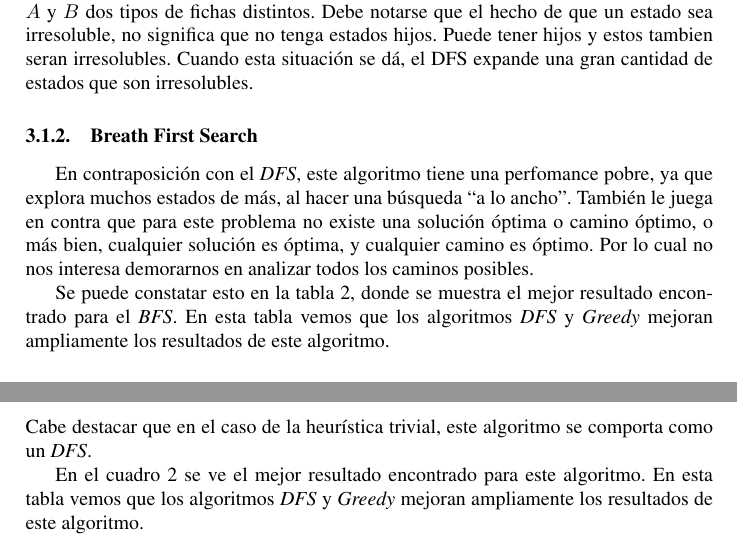
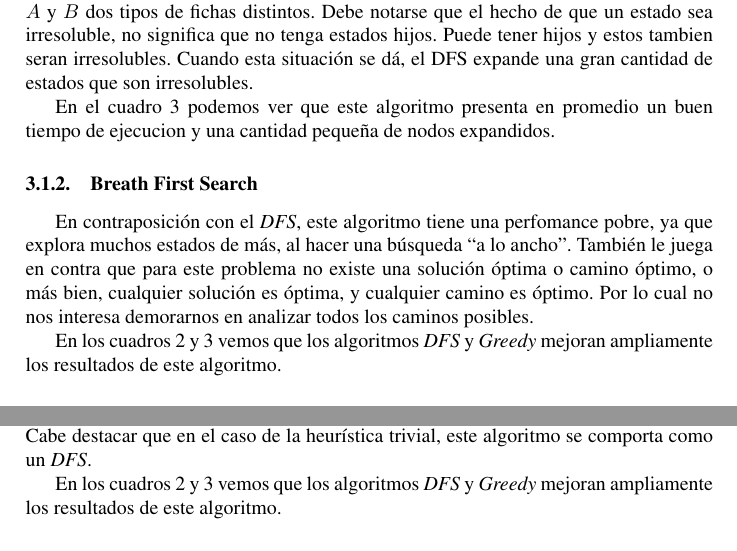
Before and after one commit to Podenniy/sia-2013-1c, a LaTeX document (doc/informefinal.tex): two parts of pages 4 and 5 of 7, joined at a grey line, cut so that both start at the same text. Compiled offline with pdfLaTeX.

Commit message:
Talk a bit about the averages

```diff
--- a/doc/informefinal.tex
+++ b/doc/informefinal.tex
@@ -183,17 +183,17 @@
     Puede tener hijos y estos tambien seran irresolubles.
     Cuando esta situación se dá, el DFS expande una gran cantidad de estados que son irresolubles.
 
-    %TODO: insetar datos para backupear esto ya sea antes o despues de las aseveraciones.
+    En el cuadro \ref{averages} podemos ver que este algoritmo presenta en promedio un buen tiempo de ejecucion y una cantidad pequeña de nodos expandidos.
 
     \subsubsection{Breath First Search}
     En contraposición con el \textit{DFS}, este algoritmo tiene una perfomance pobre, ya que explora muchos estados de más, al hacer una búsqueda ``a lo ancho''.
     También le juega en contra que para este problema no existe una solución óptima o camino óptimo, o más bien, cualquier solución es óptima, y cualquier camino es óptimo.
     Por lo cual no nos interesa demorarnos en analizar todos los caminos posibles.
 
-    Se puede constatar esto en la tabla \ref{crappy-best}, donde se muestra el mejor resultado encontrado para el \textit{BFS}.
-    En esta tabla vemos que los algoritmos \textit{DFS} y \textit{Greedy} mejoran ampliamente los resultados de este algoritmo.
+    En los cuadros \ref{crappy-best} y \ref{averages} vemos que los algoritmos \textit{DFS} y \textit{Greedy} mejoran ampliamente los resultados de este algoritmo.
 
     \subsubsection{Iterative Deepening}
+
     Como su definición lo dice, este algoritmo mezcla las características del \textit{DFS} con las del \textit{BFS}, por lo que para este problema, tiene aspectos positivos (los del
     \textit{DFS}) y también negativos (los del \textit{BFS}).
     El elemento de \textit{BFS} del algoritmo lo hace menos eficiente que el \textit{DFS}.
@@ -207,8 +207,7 @@
     Y eso lo lleva a dejar para más adelante caminos más cercanos a la solución. \\
     Cabe destacar que en el caso de la heurística trivial, este algoritmo se comporta como un \textit{DFS}.
 
-    En el cuadro \ref{crappy-best} se ve el mejor resultado encontrado para este algoritmo.
-    En esta tabla vemos que los algoritmos \textit{DFS} y \textit{Greedy} mejoran ampliamente los resultados de este algoritmo.
+    En los cuadros \ref{crappy-best} y \ref{averages} vemos que los algoritmos \textit{DFS} y \textit{Greedy} mejoran ampliamente los resultados de este algoritmo.
 
     \subsubsection{Greedy Search}
 
```
